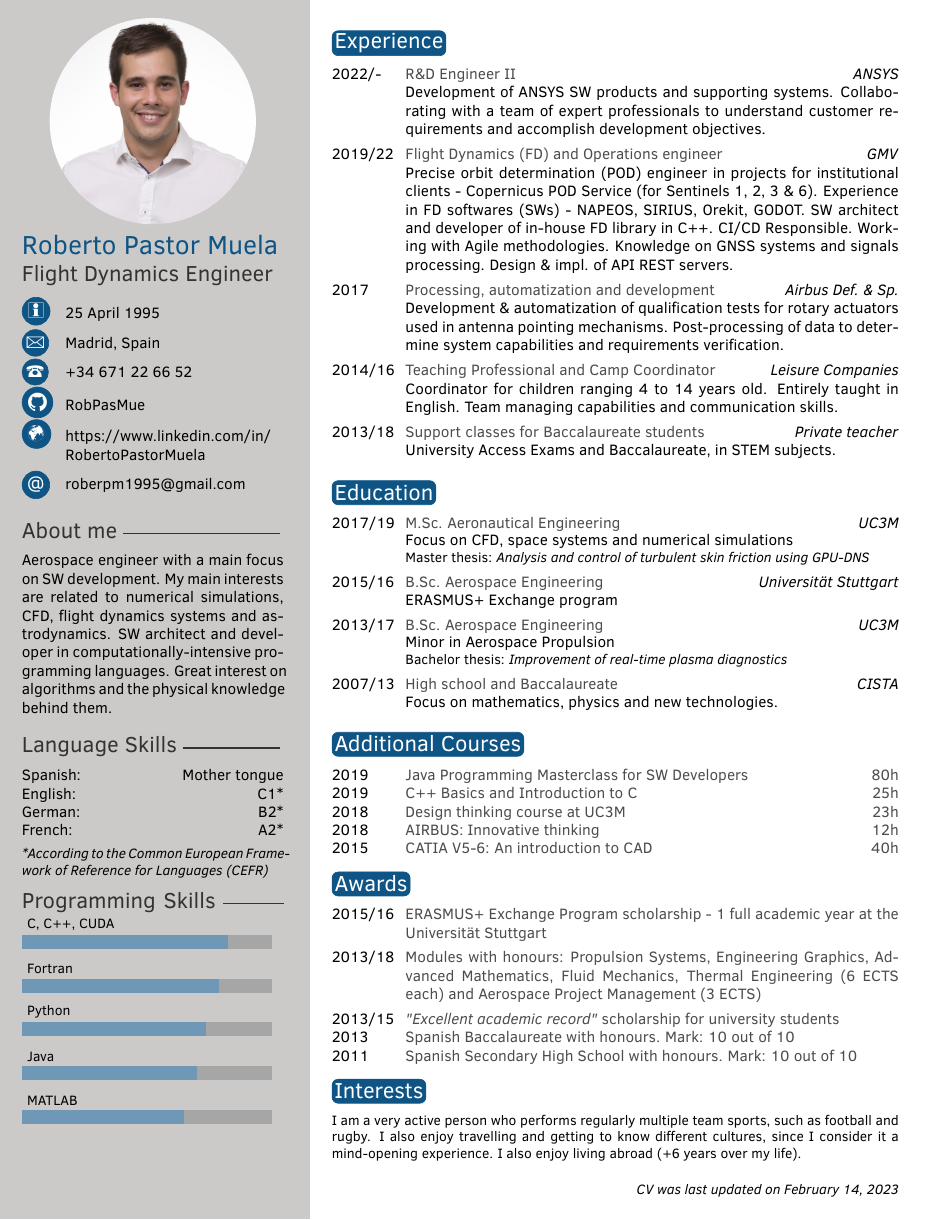
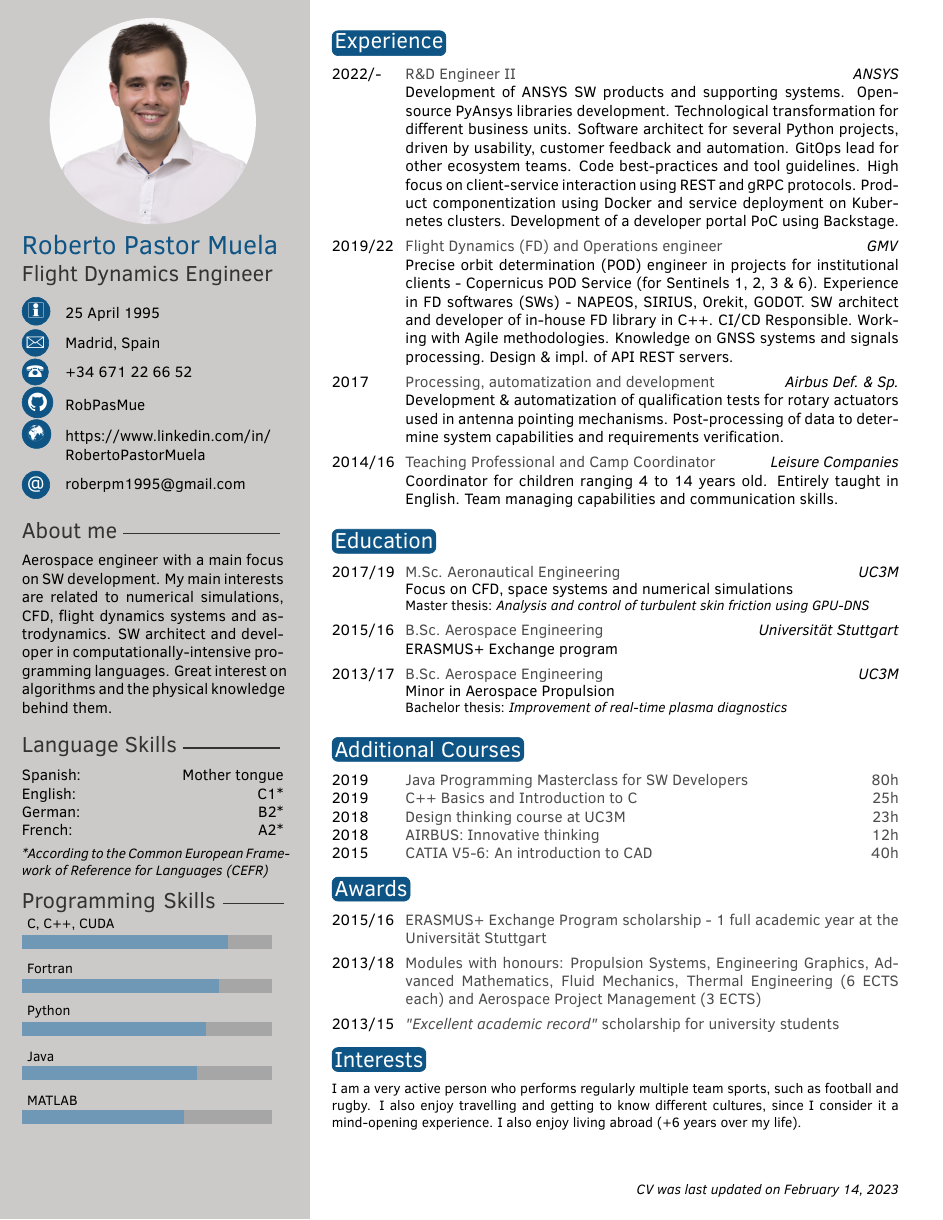
Before and after one commit to RobPasMue/short-cv, a LaTeX CV (src/cv/ROBERTO-PASTOR.tex): the whole page. Compiled offline with pdfLaTeX.

Commit message:
Improved description of Ansys position

```diff
--- a/src/cv/ROBERTO-PASTOR.tex
+++ b/src/cv/ROBERTO-PASTOR.tex
@@ -77,11 +77,11 @@
 \section{Experience}
 
 \begin{twenty} % Environment for a list with descriptions
-	\twentyitem{2022/-}{R\&D Engineer II}{ANSYS}{Development of ANSYS SW products and supporting systems. Collaborating with a team of expert professionals to understand customer requirements and accomplish development objectives.}
+	\twentyitem{2022/-}{R\&D Engineer II}{ANSYS}{Development of ANSYS SW products and supporting systems. Open-source PyAnsys libraries development. Technological transformation for different business units. Software architect for several Python projects, driven by usability, customer feedback and automation. GitOps lead for other ecosystem teams. Code best-practices and tool guidelines. High focus on client-service interaction using REST and gRPC protocols. Product componentization using Docker and service deployment on Kubernetes clusters. Development of a developer portal PoC using Backstage.}
 	\twentyitem{2019/22}{Flight Dynamics (FD) and Operations engineer}{GMV}{Precise orbit determination (POD) engineer in projects for institutional clients - Copernicus POD Service (for Sentinels 1, 2, 3 \& 6). Experience in FD softwares (SWs) - NAPEOS, SIRIUS, Orekit, GODOT. SW architect and developer of in-house FD library in C++. CI/CD Responsible. Working with Agile methodologies. Knowledge on GNSS systems and signals processing. Design \& impl. of API REST servers.}
 	\twentyitem{2017}{Processing, automatization and development}{Airbus Def. \& Sp.}{Development \& automatization of qualification tests for rotary actuators used in antenna pointing mechanisms. Post-processing of data to determine system capabilities and requirements verification.}
 	\twentyitem{2014/16}{Teaching Professional and Camp Coordinator}{Leisure Companies}{Coordinator for children ranging 4 to 14 years old. Entirely taught in English. Team managing capabilities and communication skills.}
-	\twentyitem{2013/18}{Support classes for Baccalaureate students}{Private teacher}{University Access Exams and Baccalaureate, in STEM subjects.}
+	% \twentyitem{2013/18}{Support classes for Baccalaureate students}{Private teacher}{University Access Exams and Baccalaureate, in STEM subjects.}
 	%\twentyitem{<dates>}{<title>}{<location>}{<description>}
 \end{twenty}
 
@@ -95,7 +95,7 @@
 	\twentyitemdouble{2017/19}{M.Sc. Aeronautical Engineering}{UC3M}{Focus on CFD, space systems and numerical simulations}{Master thesis: \textit{Analysis and control of turbulent skin friction using GPU-DNS}}
 	\twentyitem{2015/16}{B.Sc. Aerospace Engineering}{Universität Stuttgart}{ERASMUS+ Exchange program}
 	\twentyitemdouble{2013/17}{B.Sc. Aerospace Engineering}{UC3M}{Minor in Aerospace Propulsion}{Bachelor thesis: \textit{Improvement of real-time plasma diagnostics}}
-	\twentyitem{2007/13}{High school and Baccalaureate}{CISTA}{Focus on mathematics, physics and new technologies.}
+	% \twentyitem{2007/13}{High school and Baccalaureate}{CISTA}{Focus on mathematics, physics and new technologies.}
 	%\twentyitem{<dates>}{<title>}{<location>}{<description>}
 \end{twenty}
 
@@ -128,8 +128,8 @@
 	\vspace{0.2cm}
 	\twentyitemshort{2013/18}{Modules with honours: Propulsion Systems, Engineering Graphics, Advanced Mathematics, Fluid Mechanics, Thermal Engineering (6 ECTS each) and Aerospace Project Management (3 ECTS)}
 	\twentyitemshort{2013/15}{\textit{"Excellent academic record"} scholarship for university students}
-	\twentyitemshort{2013}{Spanish Baccalaureate with honours. Mark: 10 out of 10}
-	\twentyitemshort{2011}{Spanish Secondary High School with honours. Mark: 10 out of 10}
+	% \twentyitemshort{2013}{Spanish Baccalaureate with honours. Mark: 10 out of 10}
+	% \twentyitemshort{2011}{Spanish Secondary High School with honours. Mark: 10 out of 10}
 	%\twentyitemshort{<dates>}{<title/description>}
 \end{twentyshort}
 
```
